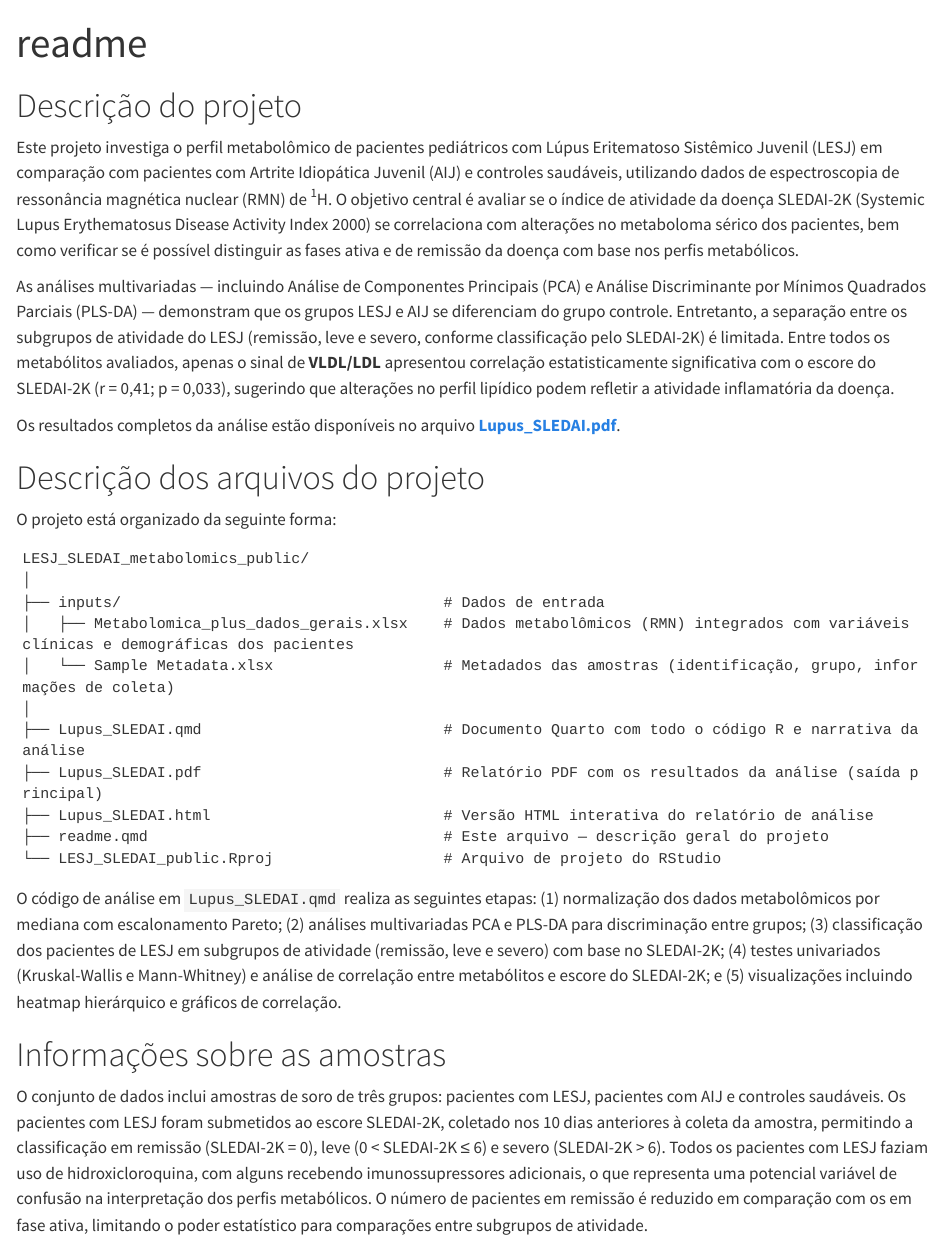
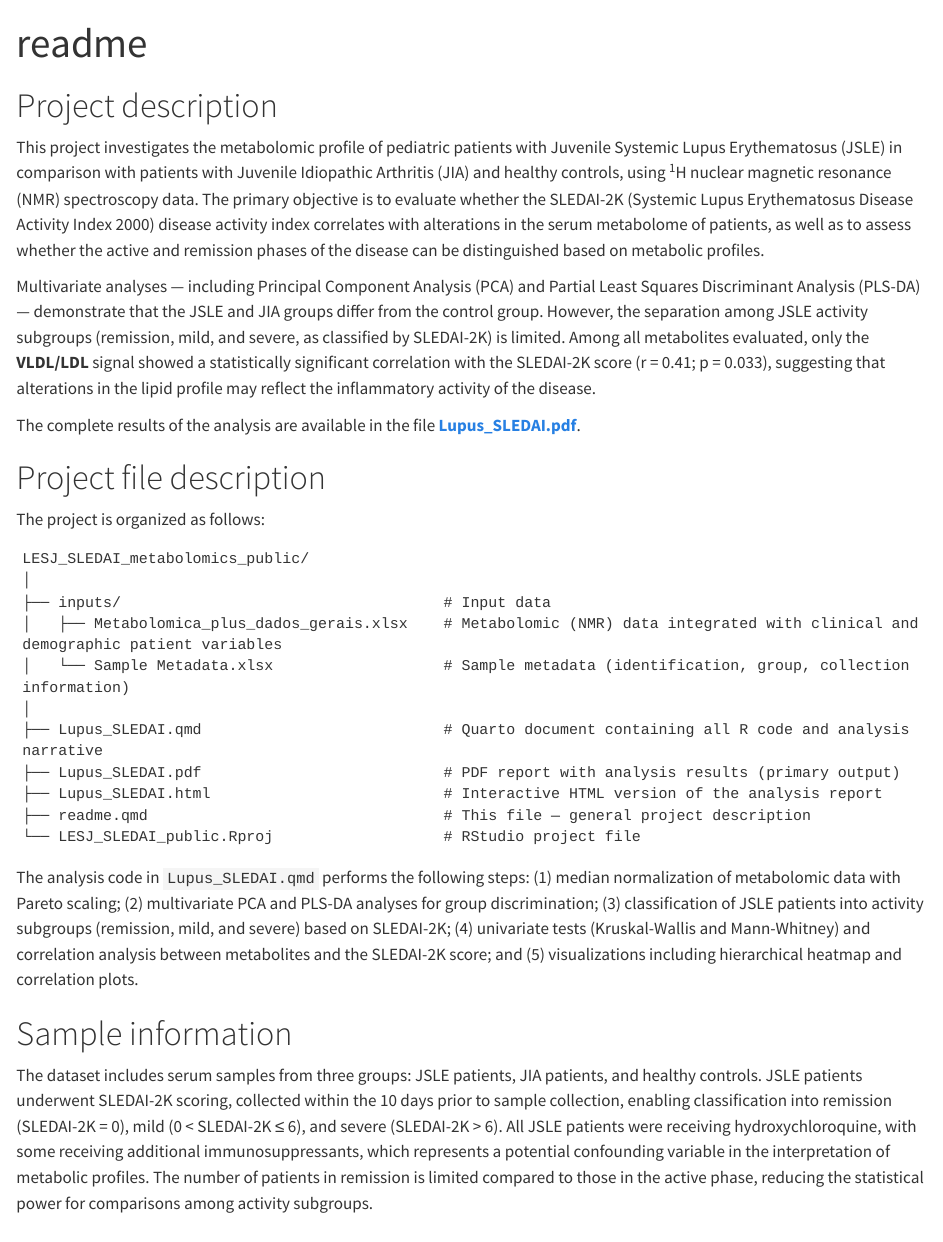
Before and after one commit to Juniorrod2/LESJ_SLEDAI_metabolomics_public, a Quarto document (readme.qmd): the page in a window 1100 px wide, from its top. Rendered offline with R 4.5, knitr and Pandoc in place of Quarto, with nearby package versions.

Commit message:
Translate readme.qmd from Portuguese to English
Agent-Logs-Url: https://github.com/Juniorrod2/LESJ_SLEDAI_metabolomics_public/sessions/cc200c21-64c0-409c-8bb6-3f4ddbadb3f3

Co-authored-by: Juniorrod2 <85754811+Juniorrod2@users.noreply.github.com>

````diff
--- a/readme.qmd
+++ b/readme.qmd
@@ -6,34 +6,34 @@ format:
 editor: visual
 ---
 
-# Descrição do projeto
+# Project description
 
-Este projeto investiga o perfil metabolômico de pacientes pediátricos com Lúpus Eritematoso Sistêmico Juvenil (LESJ) em comparação com pacientes com Artrite Idiopática Juvenil (AIJ) e controles saudáveis, utilizando dados de espectroscopia de ressonância magnética nuclear (RMN) de ^1^H. O objetivo central é avaliar se o índice de atividade da doença SLEDAI-2K (Systemic Lupus Erythematosus Disease Activity Index 2000) se correlaciona com alterações no metaboloma sérico dos pacientes, bem como verificar se é possível distinguir as fases ativa e de remissão da doença com base nos perfis metabólicos.
+This project investigates the metabolomic profile of pediatric patients with Juvenile Systemic Lupus Erythematosus (JSLE) in comparison with patients with Juvenile Idiopathic Arthritis (JIA) and healthy controls, using ^1^H nuclear magnetic resonance (NMR) spectroscopy data. The primary objective is to evaluate whether the SLEDAI-2K (Systemic Lupus Erythematosus Disease Activity Index 2000) disease activity index correlates with alterations in the serum metabolome of patients, as well as to assess whether the active and remission phases of the disease can be distinguished based on metabolic profiles.
 
-As análises multivariadas — incluindo Análise de Componentes Principais (PCA) e Análise Discriminante por Mínimos Quadrados Parciais (PLS-DA) — demonstram que os grupos LESJ e AIJ se diferenciam do grupo controle. Entretanto, a separação entre os subgrupos de atividade do LESJ (remissão, leve e severo, conforme classificação pelo SLEDAI-2K) é limitada. Entre todos os metabólitos avaliados, apenas o sinal de **VLDL/LDL** apresentou correlação estatisticamente significativa com o escore do SLEDAI-2K (r = 0,41; p = 0,033), sugerindo que alterações no perfil lipídico podem refletir a atividade inflamatória da doença.
+Multivariate analyses — including Principal Component Analysis (PCA) and Partial Least Squares Discriminant Analysis (PLS-DA) — demonstrate that the JSLE and JIA groups differ from the control group. However, the separation among JSLE activity subgroups (remission, mild, and severe, as classified by SLEDAI-2K) is limited. Among all metabolites evaluated, only the **VLDL/LDL** signal showed a statistically significant correlation with the SLEDAI-2K score (r = 0.41; p = 0.033), suggesting that alterations in the lipid profile may reflect the inflammatory activity of the disease.
 
-Os resultados completos da análise estão disponíveis no arquivo [**Lupus_SLEDAI.pdf**](Lupus_SLEDAI.pdf).
+The complete results of the analysis are available in the file [**Lupus_SLEDAI.pdf**](Lupus_SLEDAI.pdf).
 
-# Descrição dos arquivos do projeto
+# Project file description
 
-O projeto está organizado da seguinte forma:
+The project is organized as follows:
 
 ```
 LESJ_SLEDAI_metabolomics_public/
 │
-├── inputs/                                    # Dados de entrada
-│   ├── Metabolomica_plus_dados_gerais.xlsx    # Dados metabolômicos (RMN) integrados com variáveis clínicas e demográficas dos pacientes
-│   └── Sample Metadata.xlsx                   # Metadados das amostras (identificação, grupo, informações de coleta)
+├── inputs/                                    # Input data
+│   ├── Metabolomica_plus_dados_gerais.xlsx    # Metabolomic (NMR) data integrated with clinical and demographic patient variables
+│   └── Sample Metadata.xlsx                   # Sample metadata (identification, group, collection information)
 │
-├── Lupus_SLEDAI.qmd                           # Documento Quarto com todo o código R e narrativa da análise
-├── Lupus_SLEDAI.pdf                           # Relatório PDF com os resultados da análise (saída principal)
-├── Lupus_SLEDAI.html                          # Versão HTML interativa do relatório de análise
-├── readme.qmd                                 # Este arquivo — descrição geral do projeto
-└── LESJ_SLEDAI_public.Rproj                   # Arquivo de projeto do RStudio
+├── Lupus_SLEDAI.qmd                           # Quarto document containing all R code and analysis narrative
+├── Lupus_SLEDAI.pdf                           # PDF report with analysis results (primary output)
+├── Lupus_SLEDAI.html                          # Interactive HTML version of the analysis report
+├── readme.qmd                                 # This file — general project description
+└── LESJ_SLEDAI_public.Rproj                   # RStudio project file
 ```
 
-O código de análise em `Lupus_SLEDAI.qmd` realiza as seguintes etapas: (1) normalização dos dados metabolômicos por mediana com escalonamento Pareto; (2) análises multivariadas PCA e PLS-DA para discriminação entre grupos; (3) classificação dos pacientes de LESJ em subgrupos de atividade (remissão, leve e severo) com base no SLEDAI-2K; (4) testes univariados (Kruskal-Wallis e Mann-Whitney) e análise de correlação entre metabólitos e escore do SLEDAI-2K; e (5) visualizações incluindo heatmap hierárquico e gráficos de correlação.
+The analysis code in `Lupus_SLEDAI.qmd` performs the following steps: (1) median normalization of metabolomic data with Pareto scaling; (2) multivariate PCA and PLS-DA analyses for group discrimination; (3) classification of JSLE patients into activity subgroups (remission, mild, and severe) based on SLEDAI-2K; (4) univariate tests (Kruskal-Wallis and Mann-Whitney) and correlation analysis between metabolites and the SLEDAI-2K score; and (5) visualizations including hierarchical heatmap and correlation plots.
 
-# Informações sobre as amostras
+# Sample information
 
-O conjunto de dados inclui amostras de soro de três grupos: pacientes com LESJ, pacientes com AIJ e controles saudáveis. Os pacientes com LESJ foram submetidos ao escore SLEDAI-2K, coletado nos 10 dias anteriores à coleta da amostra, permitindo a classificação em remissão (SLEDAI-2K = 0), leve (0 < SLEDAI-2K ≤ 6) e severo (SLEDAI-2K > 6). Todos os pacientes com LESJ faziam uso de hidroxicloroquina, com alguns recebendo imunossupressores adicionais, o que representa uma potencial variável de confusão na interpretação dos perfis metabólicos. O número de pacientes em remissão é reduzido em comparação com os em fase ativa, limitando o poder estatístico para comparações entre subgrupos de atividade.
+The dataset includes serum samples from three groups: JSLE patients, JIA patients, and healthy controls. JSLE patients underwent SLEDAI-2K scoring, collected within the 10 days prior to sample collection, enabling classification into remission (SLEDAI-2K = 0), mild (0 < SLEDAI-2K ≤ 6), and severe (SLEDAI-2K > 6). All JSLE patients were receiving hydroxychloroquine, with some receiving additional immunosuppressants, which represents a potential confounding variable in the interpretation of metabolic profiles. The number of patients in remission is limited compared to those in the active phase, reducing the statistical power for comparisons among activity subgroups.
````
